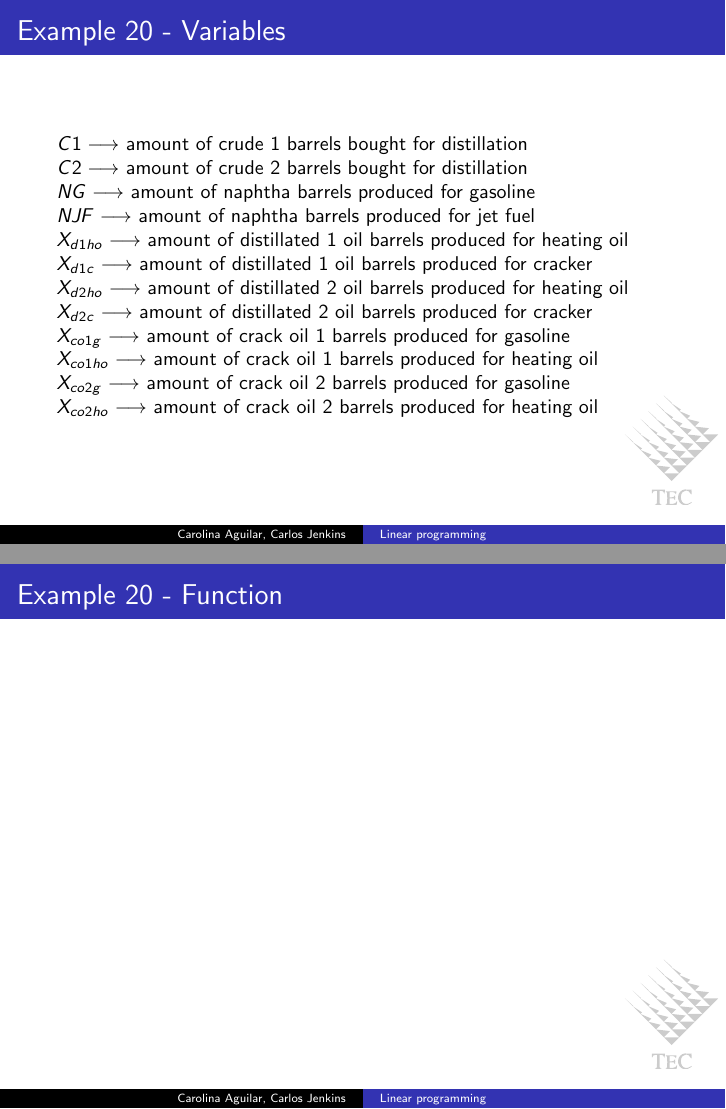
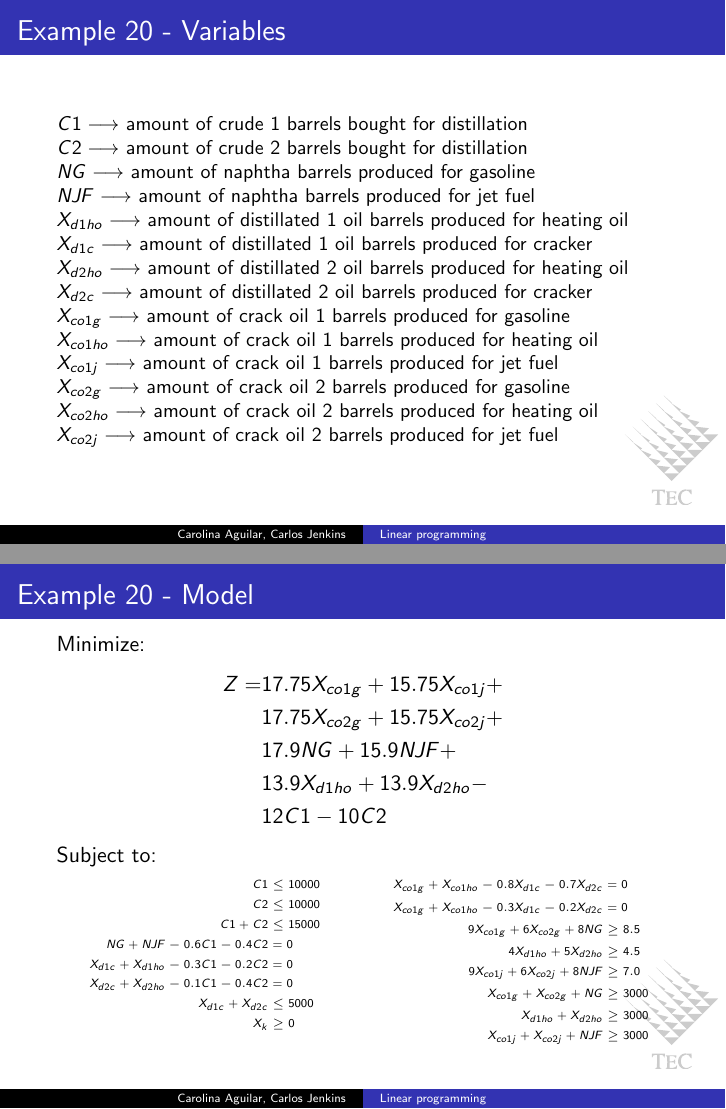
Before and after one commit to carlos-jenkins/linear-programming-presentation, LaTeX slides (linear_programming.tex, which reads slides/ex20/03_variables.tex, slides/ex20/06_model.tex): pages 250 and 251 of 260 before the commit and pages 250 and 253 of 260 after it, joined at a grey line. Compiled offline with pdfLaTeX.

Commit message:
Model for ex20 implemented and some other minor changes.

```diff
--- a/slides/ex20/03_variables.tex
+++ b/slides/ex20/03_variables.tex
@@ -10,7 +10,9 @@ $X_{d2ho} \longrightarrow$ amount of distillated 2 oil barrels produced for heat
 $X_{d2c} \longrightarrow$ amount of distillated 2 oil barrels produced for cracker \\
 $X_{co1g} \longrightarrow$ amount of crack oil 1 barrels produced for gasoline \\
 $X_{co1ho} \longrightarrow$ amount of crack oil 1 barrels produced for heating oil \\
+$X_{co1j} \longrightarrow$ amount of crack oil 1 barrels produced for jet fuel \\
 $X_{co2g} \longrightarrow$ amount of crack oil 2 barrels produced for gasoline \\
-$X_{co2ho} \longrightarrow$ amount of crack oil 2 barrels produced for heating oil
+$X_{co2ho} \longrightarrow$ amount of crack oil 2 barrels produced for heating oil \\
+$X_{co2j} \longrightarrow$ amount of crack oil 2 barrels produced for jet fuel
 }
 \end{frame}
--- a/slides/ex20/06_model.tex
+++ b/slides/ex20/06_model.tex
@@ -1,2 +1,48 @@
 \begin{frame}{Example 20 - Model}
+
+Minimize:
+\begin{align*}
+    Z =& 17.75X_{co1g} + 15.75X_{co1j} + \\
+       & 17.75X_{co2g} + 15.75X_{co2j} + \\
+       & 17.9NG + 15.9NJF + \\
+       & 13.9X_{d1ho} + 13.9X_{d2ho} - \\
+       & 12C1 - 10C2
+\end{align*}
+
+Subject to:
+\vspace{-1cm}
+\begin{multicols}{2}
+\tiny{
+\begin{align*}
+    C1 &\le 10000 \\
+    C2 &\le 10000 \\
+    C1 + C2 &\le 15000 \\
+    %
+    NG + NJF - 0.6C1 - 0.4C2 &= 0 \\
+    %
+    X_{d1c} + X_{d1ho} - 0.3C1 - 0.2C2 &= 0 \\
+    X_{d2c} + X_{d2ho} - 0.1C1 - 0.4C2 &= 0 \\
+    X_{d1c} + X_{d2c} &\le 5000 \\
+    X_{k} &\ge 0
+\end{align*}
+}
+
+\vfill
+\columnbreak
+
+\tiny{
+\begin{align*}
+    X_{co1g} + X_{co1ho} - 0.8X_{d1c} - 0.7X_{d2c} &= 0 \\
+    X_{co1g} + X_{co1ho} - 0.3X_{d1c} - 0.2X_{d2c} &= 0 \\
+    %
+    9X_{co1g} + 6X_{co2g} + 8NG &\ge 8.5 \\
+    4X_{d1ho} + 5X_{d2ho} &\ge 4.5 \\
+    9X_{co1j} + 6X_{co2j} + 8NJF &\ge 7.0 \\
+    X_{co1g} + X_{co2g} + NG &\ge 3000 \\
+    X_{d1ho} + X_{d2ho} &\ge 3000 \\
+    X_{co1j} + X_{co2j} + NJF &\ge 3000 \\
+\end{align*}
+}
+\end{multicols}
+
 \end{frame}
```
Also changed, not shown: slides/ex18/09_final_analisis.tex (+8 -5 lines).
